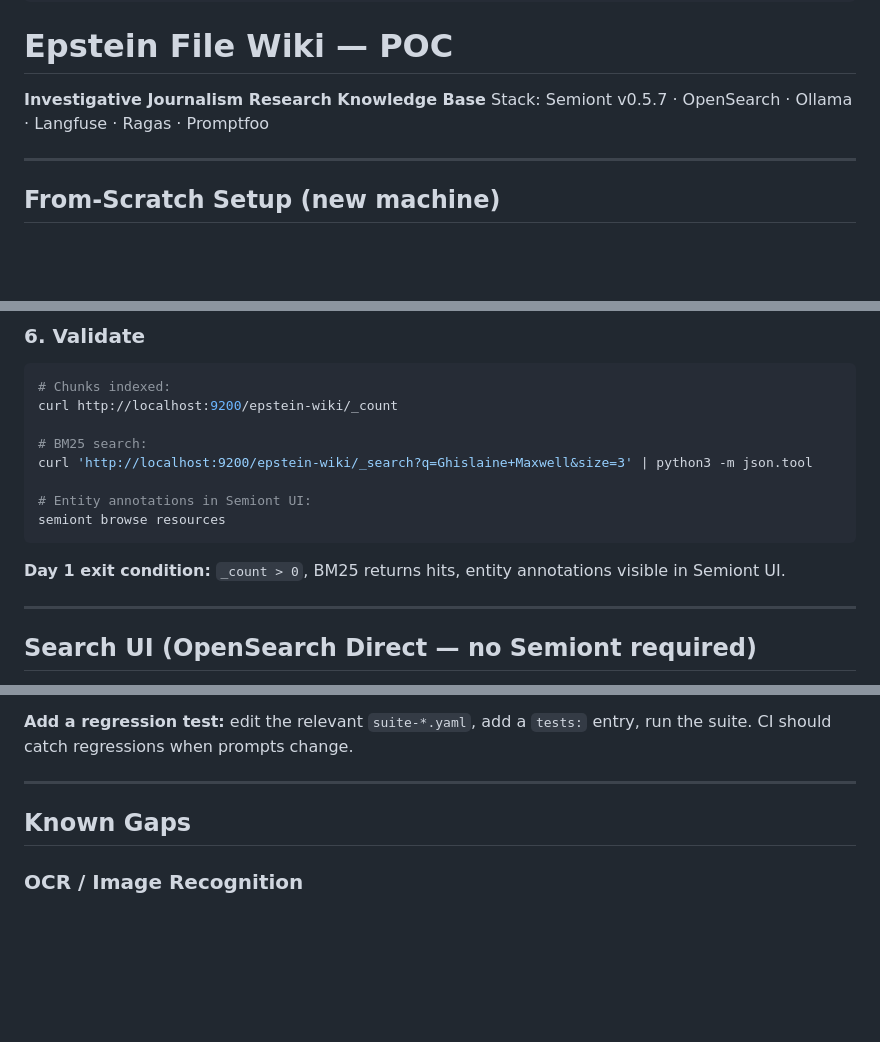
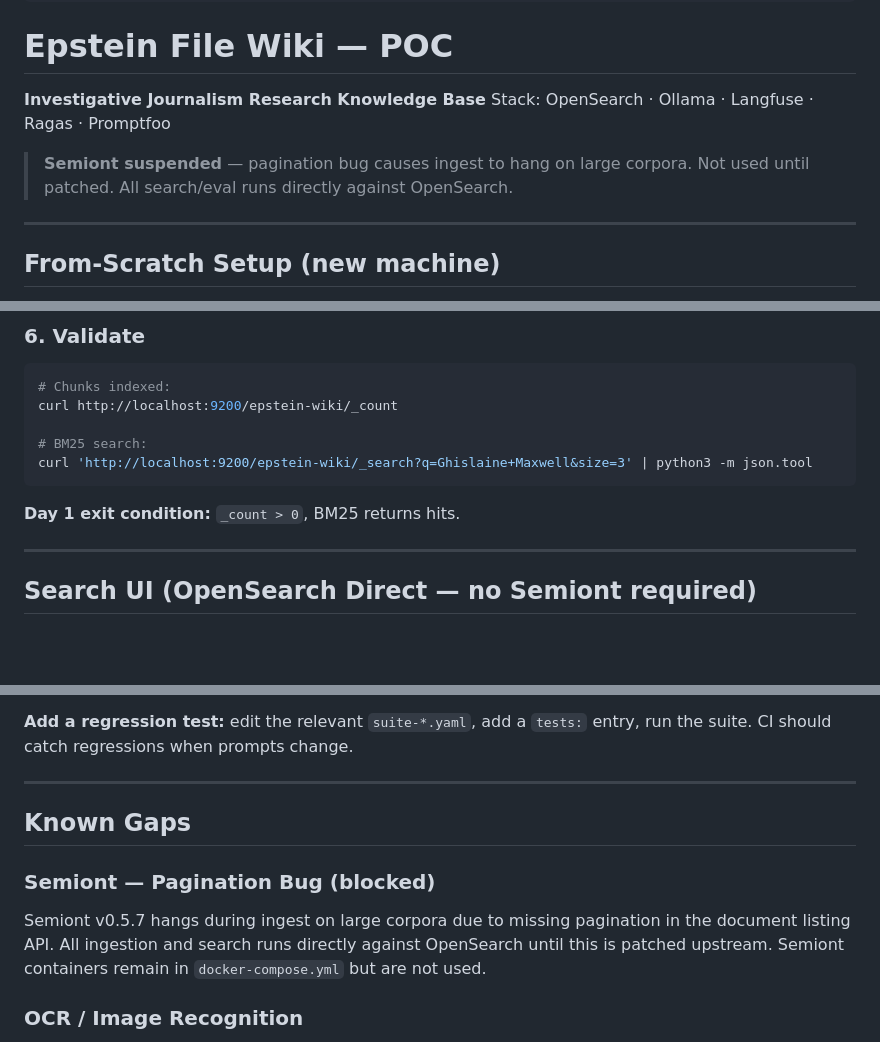
Before and after one commit to elainechan/epstein-wiki, a Markdown page: README.md, 3 parts joined by grey strips. Drawn GitHub-style; blank space fills up the shorter version.

````diff
--- a/README.md
+++ b/README.md
@@ -17,7 +17,9 @@
 # Epstein File Wiki — POC
 
 **Investigative Journalism Research Knowledge Base**
-Stack: Semiont v0.5.7 · OpenSearch · Ollama · Langfuse · Ragas · Promptfoo
+Stack: OpenSearch · Ollama · Langfuse · Ragas · Promptfoo
+
+> **Semiont suspended** — pagination bug causes ingest to hang on large corpora. Not used until patched. All search/eval runs directly against OpenSearch.
 
 ---
 
@@ -267,12 +253,9 @@ curl http://localhost:9200/epstein-wiki/_count
 
 # BM25 search:
 curl 'http://localhost:9200/epstein-wiki/_search?q=Ghislaine+Maxwell&size=3' | python3 -m json.tool
-
-# Entity annotations in Semiont UI:
-semiont browse resources
 ```
 
-**Day 1 exit condition:** `_count > 0`, BM25 returns hits, entity annotations visible in Semiont UI.
+**Day 1 exit condition:** `_count > 0`, BM25 returns hits.
 
 ---
 
@@ -436,6 +419,10 @@ bash run.sh --suite routing   # Query routing
 
 ## Known Gaps
 
+### Semiont — Pagination Bug (blocked)
+
+Semiont v0.5.7 hangs during ingest on large corpora due to missing pagination in the document listing API. All ingestion and search runs directly against OpenSearch until this is patched upstream. Semiont containers remain in `docker-compose.yml` but are not used.
+
 ### OCR / Image Recognition
 
 **Semiont v0.5.7 has no native OCR.** Scanned PDFs (image-only, no text layer) upload as opaque blobs — they produce zero chunks in OpenSearch and are invisible to both BM25 and k-NN search.
````
Also changed, not shown: other parts of README.md (+13 -30 lines).
